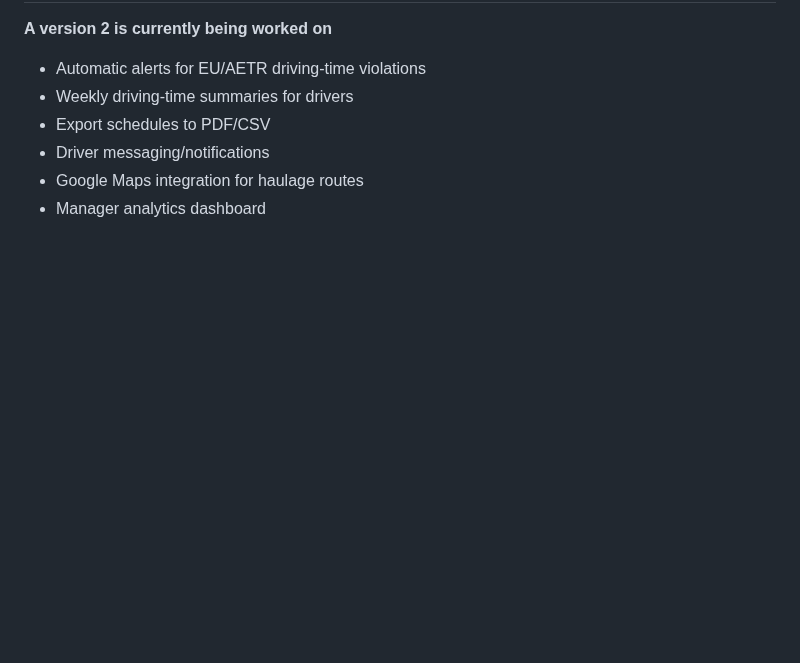
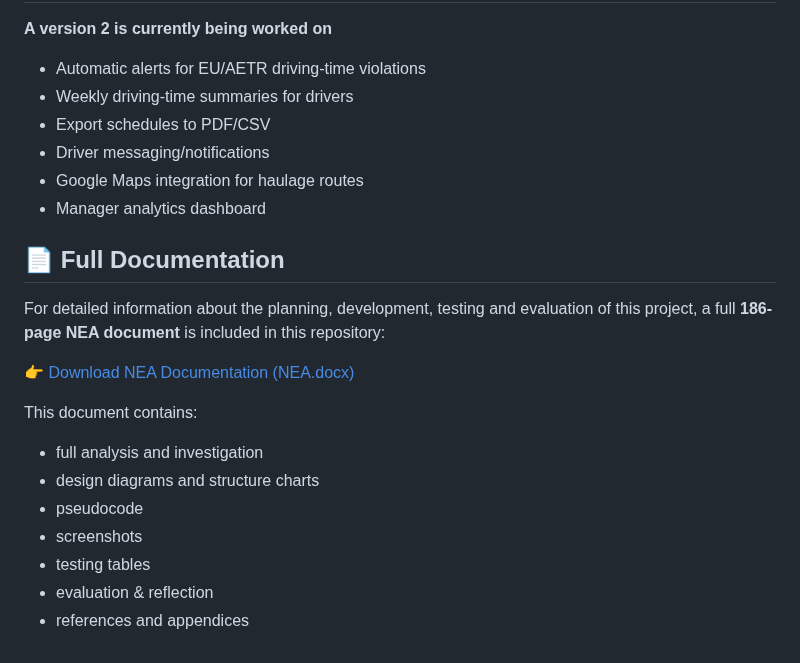
Before and after one commit to JonathanNwebube/Truck-Haulage-Tracker, a Markdown page: README.md, the part around the change. GitHub-like rendering; blank space fills up the shorter version.

```diff
--- a/README.md
+++ b/README.md
@@ -174,3 +174,18 @@ project/
 - Driver messaging/notifications
 - Google Maps integration for haulage routes
 - Manager analytics dashboard
+
+## 📄 Full Documentation
+
+For detailed information about the planning, development, testing and evaluation of this project, a full **186-page NEA document** is included in this repository:
+
+👉 [Download NEA Documentation (NEA.docx)](./NEA.docx)
+
+This document contains:
+- full analysis and investigation
+- design diagrams and structure charts
+- pseudocode
+- screenshots
+- testing tables
+- evaluation & reflection
+- references and appendices
```
